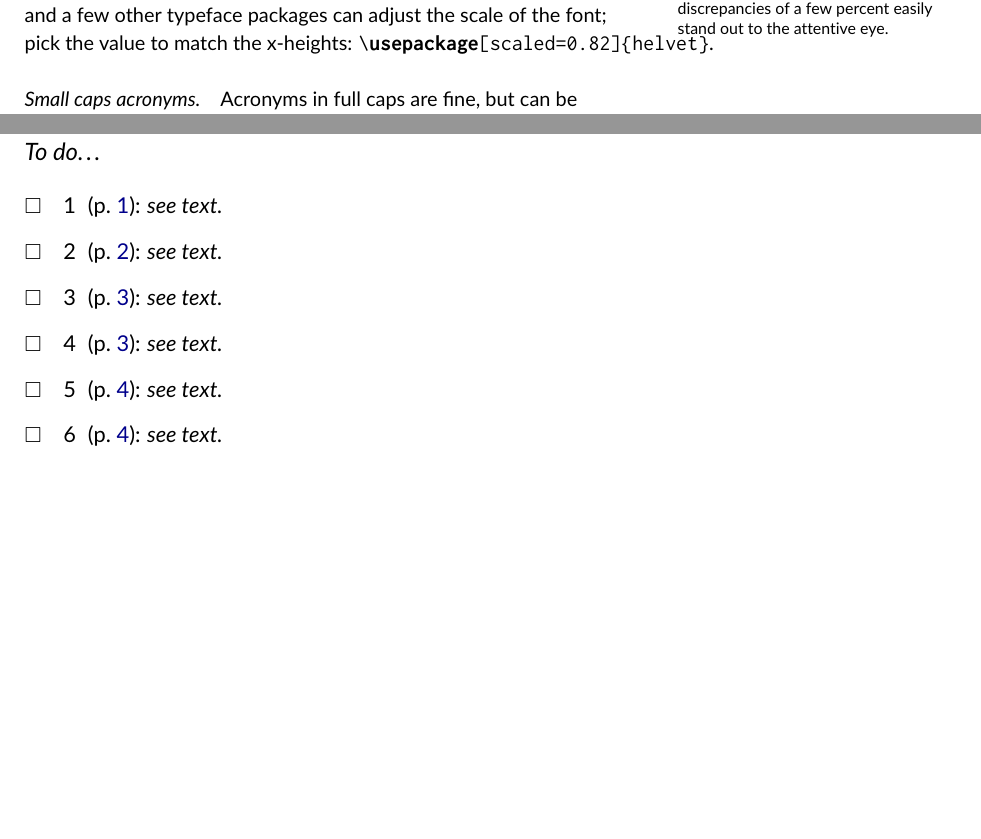
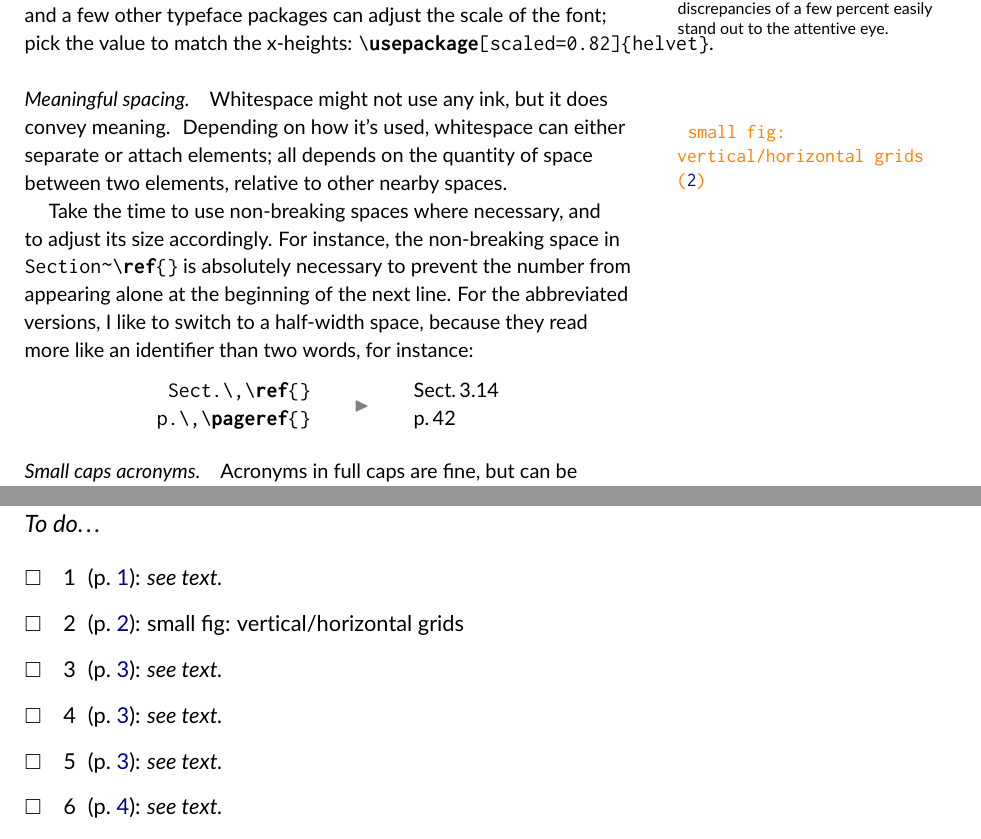
Before and after one commit to cdlm/latex-with-style, a LaTeX document (main.tex): two parts of pages 2 and 7 of 7, joined at a grey line, cut so that both start at the same text, the shorter picture padded with empty space. Compiled offline with pdfLaTeX.

Commit message:
On spacing

```diff
--- a/main.tex
+++ b/main.tex
@@ -126,11 +126,27 @@ For instance, many well-known publication templates use Times together with Helv
 \marginnote{\wikipedia{X-height} matching is quite sensitive; discrepancies of a few percent easily stand out to the attentive eye.}
 Fortunately, \package{helvet} and a few other typeface packages can adjust the scale of the font; pick the value to match the x-heights: |\usepackage[scaled=0.82]{helvet}|.
 
+\paragraph{Meaningful spacing.}
+Whitespace might not use any ink, but it does convey meaning.
+\Todo{small fig: vertical/horizontal grids}
+Depending on how it's used, whitespace can either separate or attach elements; all depends on the quantity of space between two elements, relative to other nearby spaces.
+
+Take the time to use non-breaking spaces where necessary, and to adjust its size accordingly.
+For instance, the non-breaking space in |Section~\ref{}| is absolutely necessary to prevent the number from appearing alone at the beginning of the next line.
+For the abbreviated versions, I like to switch to a half-width space, because they read more like an identifier than two words, for instance:
+\begin{center}
+  \begin{tabular}{ r c l }
+    |Sect.\,\ref{}| & \multirowSeparatorRight{2}
+    & Sect.\,3.14
+    \\
+    |p.\,\pageref{}| &
+    & p.\,42
+  \end{tabular}
+\end{center}
+
 \paragraph{Small caps acronyms.}
 Acronyms in full caps are fine, but can be disturbing if they appear too frequently.
 One way to alleviate that is setting them like proper nouns, but that is only possible if the acronym is pronounced like a word, rather than spelled; periods are superfluous in either case.
-
-
 Otherwise, small caps are the solution.
 \marginnote{%
   Proper small caps are \emph{not} scaled-down upper-case letters.
```
